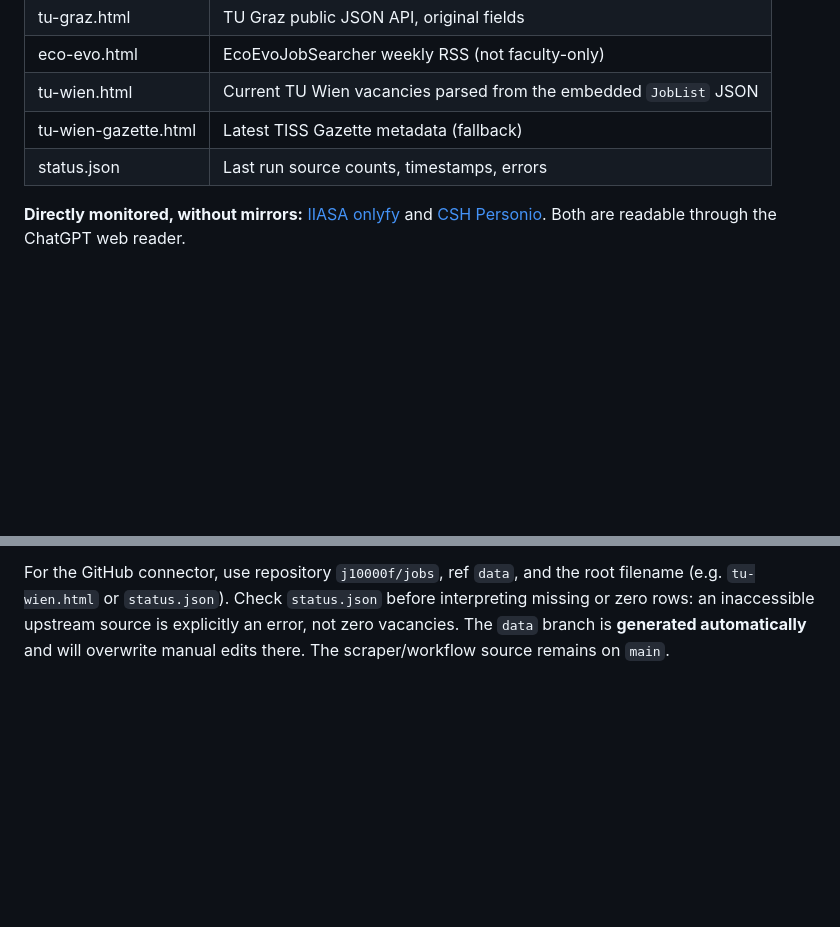
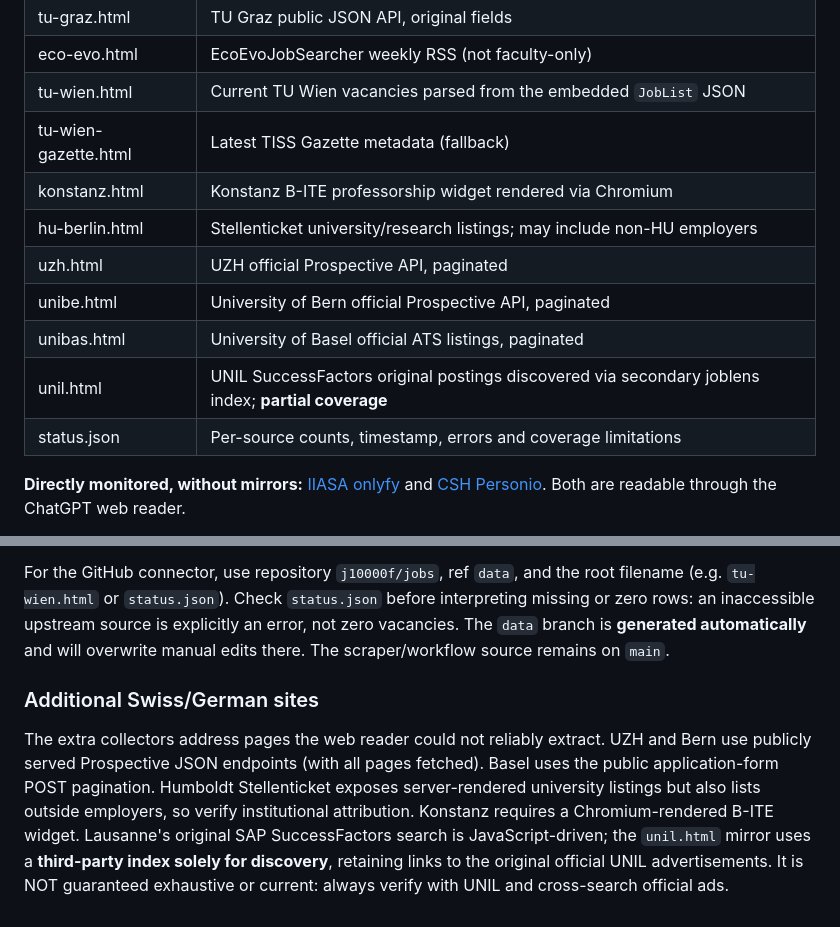
Before and after one commit to j10000f/jobs, a Markdown page: README.md, 2 parts joined by grey strips. GitHub-like rendering; blank space fills up the shorter version.

Commit message:
Document six university mirrors and their source coverage caveats

```diff
--- a/README.md
+++ b/README.md
@@ -9,7 +9,13 @@ Daily GitHub Actions collector rendering public job feeds as static HTML (no Jav
 | eco-evo.html | EcoEvoJobSearcher weekly RSS (not faculty-only) |
 | tu-wien.html | Current TU Wien vacancies parsed from the embedded `JobList` JSON |
 | tu-wien-gazette.html | Latest TISS Gazette metadata (fallback) |
-| status.json | Last run source counts, timestamps, errors |
+| konstanz.html | Konstanz B-ITE professorship widget rendered via Chromium |
+| hu-berlin.html | Stellenticket university/research listings; may include non-HU employers |
+| uzh.html | UZH official Prospective API, paginated |
+| unibe.html | University of Bern official Prospective API, paginated |
+| unibas.html | University of Basel official ATS listings, paginated |
+| unil.html | UNIL SuccessFactors original postings discovered via secondary joblens index; **partial coverage** |
+| status.json | Per-source counts, timestamp, errors and coverage limitations |
 
 **Directly monitored, without mirrors:** [IIASA onlyfy](https://iiasa.onlyfy.jobs/en) and [CSH Personio](https://csh.jobs.personio.com/?language=de). Both are readable through the ChatGPT web reader.
 
@@ -40,3 +46,7 @@ Direct GitHub content links (no GitHub Pages or JavaScript required):
 - [Source collection status](https://github.com/j10000f/jobs/blob/data/status.json)
 
 For the GitHub connector, use repository `j10000f/jobs`, ref `data`, and the root filename (e.g. `tu-wien.html` or `status.json`). Check `status.json` before interpreting missing or zero rows: an inaccessible upstream source is explicitly an error, not zero vacancies. The `data` branch is **generated automatically** and will overwrite manual edits there. The scraper/workflow source remains on `main`.
+
+### Additional Swiss/German sites
+
+The extra collectors address pages the web reader could not reliably extract. UZH and Bern use publicly served Prospective JSON endpoints (with all pages fetched). Basel uses the public application-form POST pagination. Humboldt Stellenticket exposes server-rendered university listings but also lists outside employers, so verify institutional attribution. Konstanz requires a Chromium-rendered B-ITE widget. Lausanne's original SAP SuccessFactors search is JavaScript-driven; the `unil.html` mirror uses a **third-party index solely for discovery**, retaining links to the original official UNIL advertisements. It is NOT guaranteed exhaustive or current: always verify with UNIL and cross-search official ads.
```
